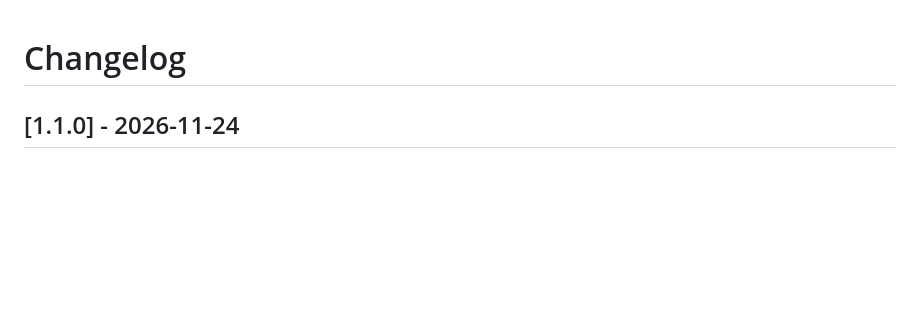
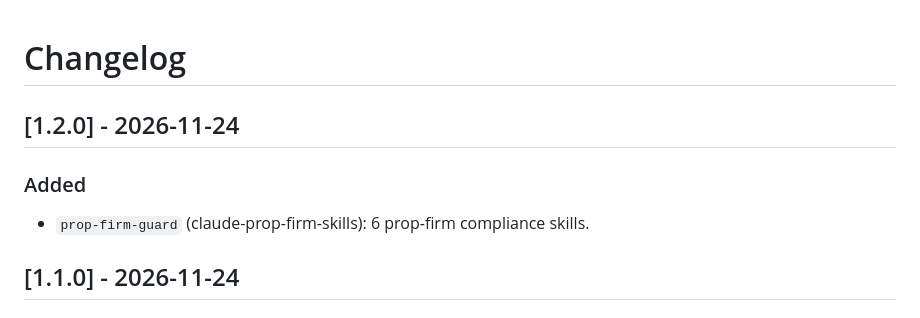
Before and after one commit to Viprasol-Tech/claude-plugins, a Markdown page: CHANGELOG.md, the part around the change. Rendered like a GitHub page; blank space fills up the shorter version.

```diff
--- a/CHANGELOG.md
+++ b/CHANGELOG.md
@@ -1,4 +1,9 @@
 # Changelog
+
+## [1.2.0] - 2026-11-24
+
+### Added
+- `prop-firm-guard` (claude-prop-firm-skills): 6 prop-firm compliance skills.
 
 ## [1.1.0] - 2026-11-24
 
```
Also changed, not shown: README.md (+5 -3 lines), .github/social-preview.png, 1 other file.
